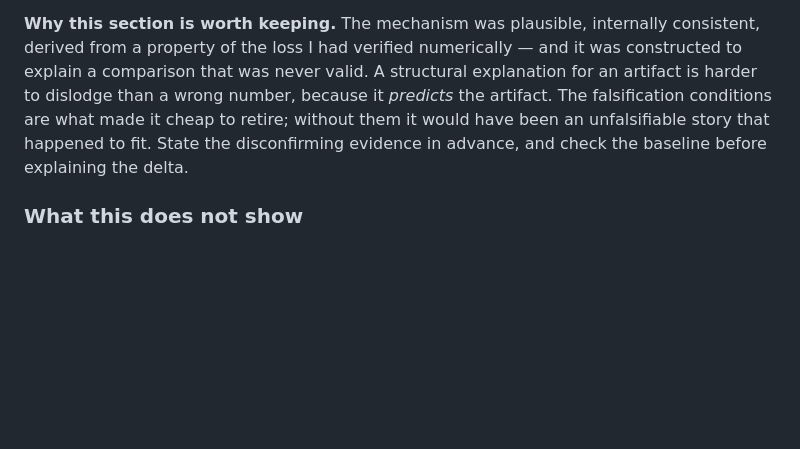
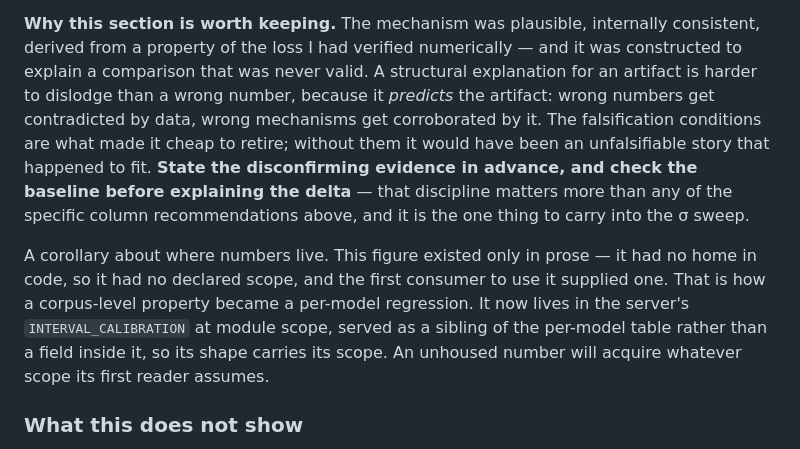
Before and after one commit to horgsz/age-estimator, a Markdown page: ml/README.md, the part around the change. Rendered like a GitHub page; blank space fills up the shorter version.

Commit message:
Rank the advance-disconfirmation discipline above the sweep column guidance
Two additions to the retraction section, both from the server session's close-out.

First, ordering: stating disconfirming conditions in advance and checking the
baseline before explaining a delta matter more than the width/coverage column
split, and the section now says so. The columns are a recommendation; the
discipline is what made a wrong mechanism cheap to retire. Also sharpens why a
wrong mechanism is harder to dislodge than a wrong number -- wrong numbers get
contradicted by data, wrong mechanisms get corroborated by it.

Second, a corollary about where numbers live. The coverage figure existed only
in prose, so it had no declared scope, and the first consumer to use it supplied
one -- which is how a corpus-level property became a per-model regression. It
now lives in the server's INTERVAL_CALIBRATION at module scope, served as a
sibling of the per-model table rather than a field within it, so its shape
carries its scope.

Documentation only; no runs, no republishes. Both artifacts hash-verified.

Co-authored-by: Copilot App <223556219+Copilot@users.noreply.github.com>

```diff
--- a/ml/README.md
+++ b/ml/README.md
@@ -1095,10 +1095,20 @@ second duty is width, not calibration.
 consistent, derived from a property of the loss I had verified numerically — and
 it was constructed to explain a comparison that was never valid. A structural
 explanation for an artifact is harder to dislodge than a wrong number, because it
-*predicts* the artifact. The falsification conditions are what made it cheap to
+*predicts* the artifact: wrong numbers get contradicted by data, wrong mechanisms
+get corroborated by it. The falsification conditions are what made it cheap to
 retire; without them it would have been an unfalsifiable story that happened to
-fit. State the disconfirming evidence in advance, and check the baseline before
-explaining the delta.
+fit. **State the disconfirming evidence in advance, and check the baseline before
+explaining the delta** — that discipline matters more than any of the specific
+column recommendations above, and it is the one thing to carry into the σ sweep.
+
+A corollary about where numbers live. This figure existed only in prose — it had
+no home in code, so it had no declared scope, and the first consumer to use it
+supplied one. That is how a corpus-level property became a per-model regression.
+It now lives in the server's `INTERVAL_CALIBRATION` at module scope, served as a
+sibling of the per-model table rather than a field inside it, so its shape
+carries its scope. An unhoused number will acquire whatever scope its first
+reader assumes.
 
 ### What this does not show
 
```
